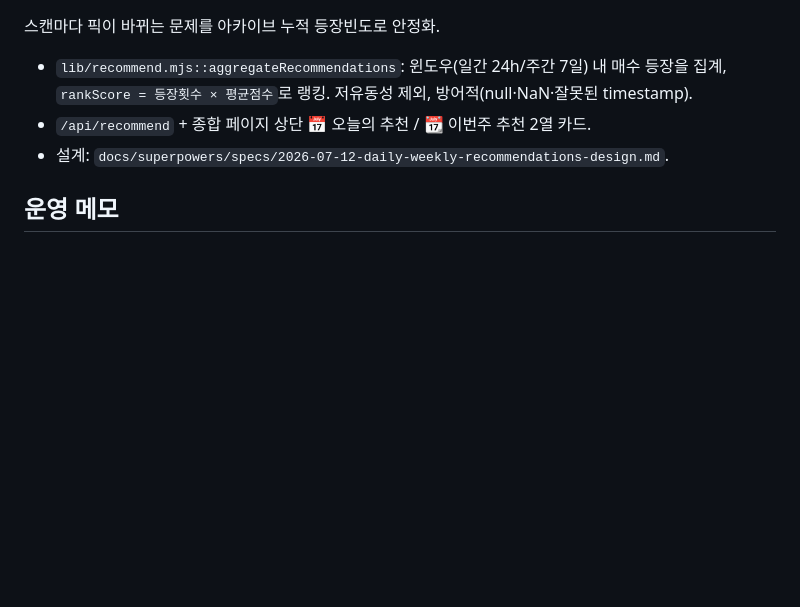
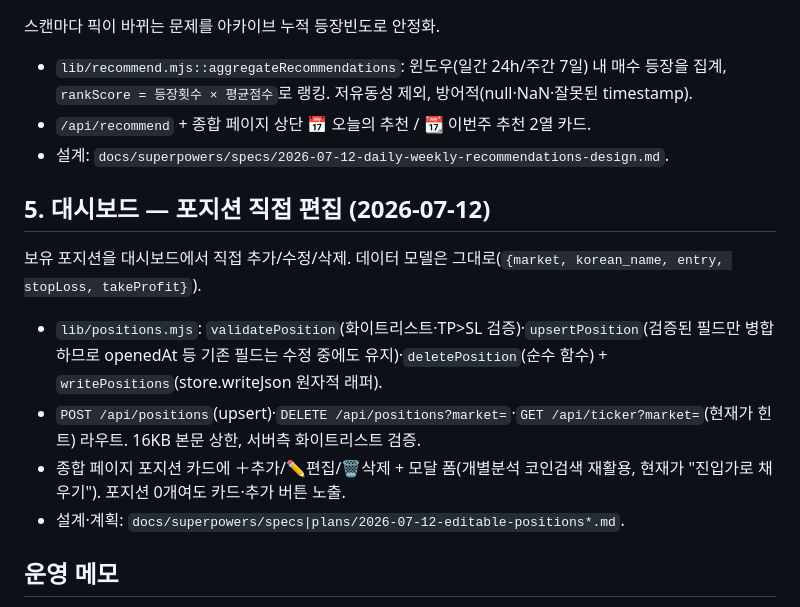
Before and after one commit to YouYoungDon/upbitscanner, a Markdown page: docs/CHANGELOG-2026-07.md, the part around the change. GitHub-like rendering; blank space fills up the shorter version.

Commit message:
docs: changelog for editable positions
Co-Authored-By: Claude Opus 4.8 <noreply@anthropic.com>

```diff
--- a/docs/CHANGELOG-2026-07.md
+++ b/docs/CHANGELOG-2026-07.md
@@ -41,6 +41,15 @@
 - `/api/recommend` + 종합 페이지 상단 📅 오늘의 추천 / 📆 이번주 추천 2열 카드.
 - 설계: `docs/superpowers/specs/2026-07-12-daily-weekly-recommendations-design.md`.
 
+## 5. 대시보드 — 포지션 직접 편집 (2026-07-12)
+
+보유 포지션을 대시보드에서 직접 추가/수정/삭제. 데이터 모델은 그대로(`{market, korean_name, entry, stopLoss, takeProfit}`).
+
+- `lib/positions.mjs`: `validatePosition`(화이트리스트·TP>SL 검증)·`upsertPosition`(검증된 필드만 병합하므로 openedAt 등 기존 필드는 수정 중에도 유지)·`deletePosition`(순수 함수) + `writePositions`(store.writeJson 원자적 래퍼).
+- `POST /api/positions`(upsert)·`DELETE /api/positions?market=`·`GET /api/ticker?market=`(현재가 힌트) 라우트. 16KB 본문 상한, 서버측 화이트리스트 검증.
+- 종합 페이지 포지션 카드에 ＋추가/✏️편집/🗑삭제 + 모달 폼(개별분석 코인검색 재활용, 현재가 "진입가로 채우기"). 포지션 0개여도 카드·추가 버튼 노출.
+- 설계·계획: `docs/superpowers/specs|plans/2026-07-12-editable-positions*.md`.
+
 ## 운영 메모
 
 - **대시보드**: `npm run dashboard` (포트 8787). 새 API 라우트 추가 시 서버 재시작 필요.
```
